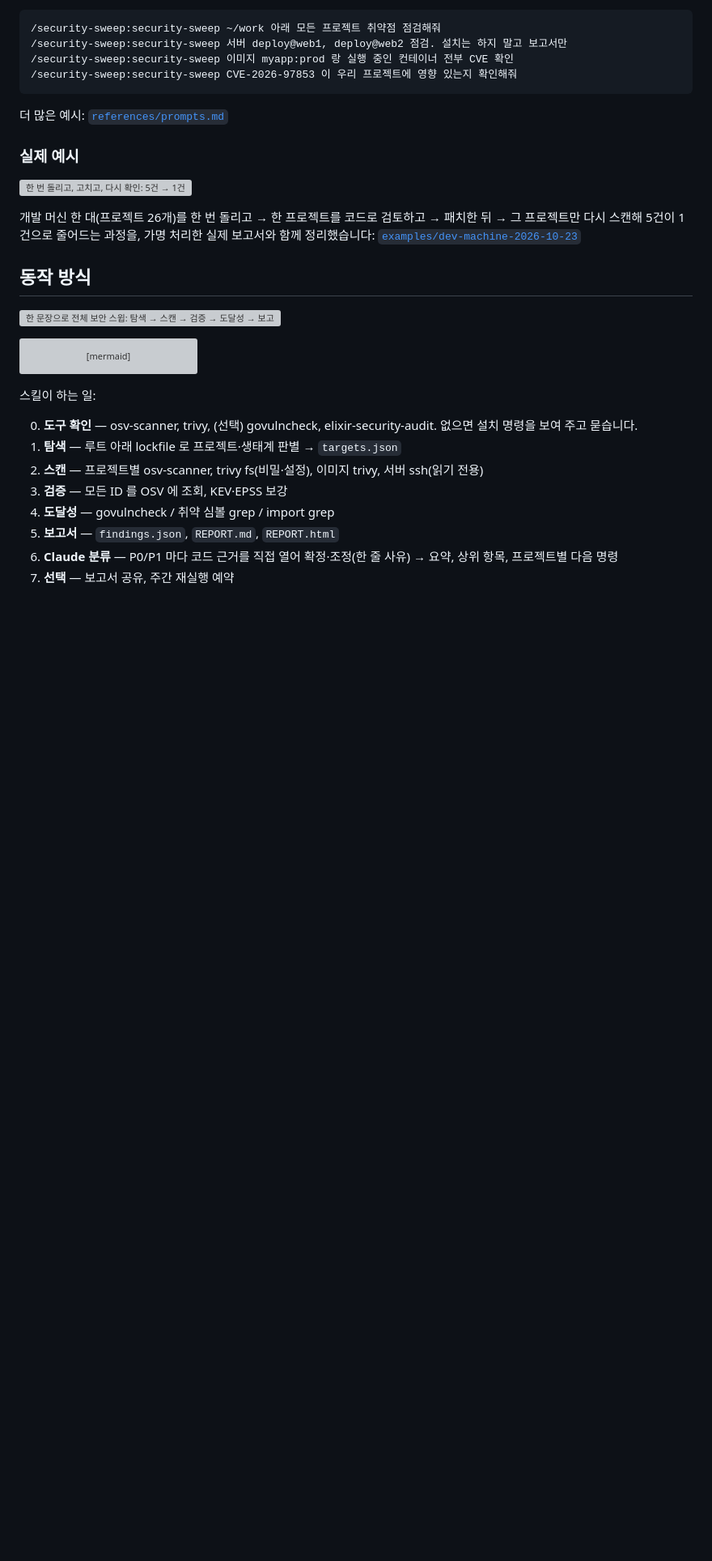
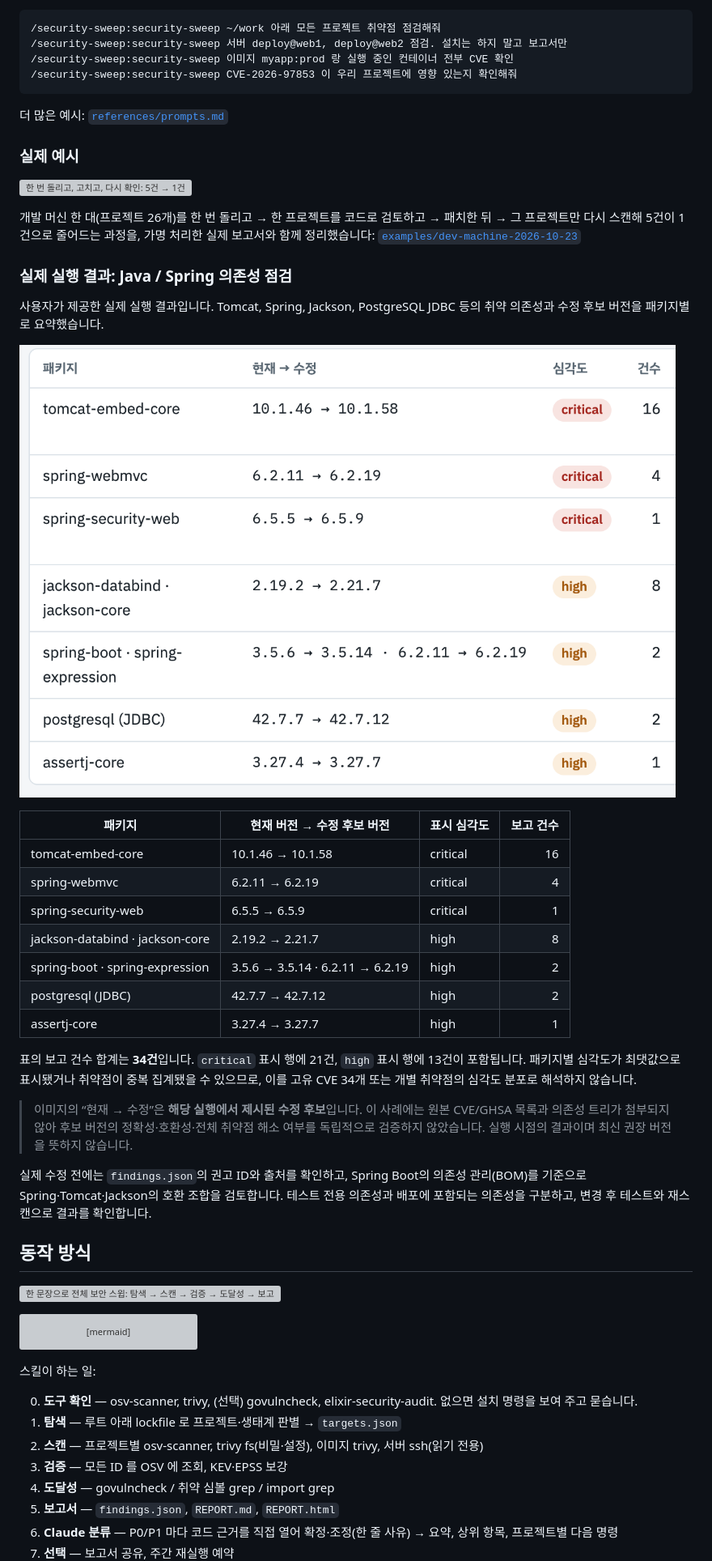
Before and after one commit to baryonlabs/security-sweep, a Markdown page: README.md, the part around the change. Shown at 81% size. Rendered like a GitHub page; pictures changed too: docs/java-spring-sweep-result.png (added); blank space fills up the shorter version; grey boxes are pictures that could not be loaded.

Commit message:
docs: add real Java Spring sweep results

```diff
--- a/README.md
+++ b/README.md
@@ -126,6 +126,28 @@ cp -r security-sweep/skills/security-sweep ~/.claude/skills/
 ![한 번 돌리고, 고치고, 다시 확인: 5건 → 1건](docs/before-after.webp)
 
 개발 머신 한 대(프로젝트 26개)를 한 번 돌리고 → 한 프로젝트를 코드로 검토하고 → 패치한 뒤 → 그 프로젝트만 다시 스캔해 5건이 1건으로 줄어드는 과정을, 가명 처리한 실제 보고서와 함께 정리했습니다: [`examples/dev-machine-2026-10-23`](examples/dev-machine-2026-10-23)
+
+### 실제 실행 결과: Java / Spring 의존성 점검
+
+사용자가 제공한 실제 실행 결과입니다. Tomcat, Spring, Jackson, PostgreSQL JDBC 등의 취약 의존성과 수정 후보 버전을 패키지별로 요약했습니다.
+
+![Java / Spring 의존성 점검의 실제 실행 결과: 패키지별 현재 버전, 수정 후보 버전, 심각도와 발견 건수](docs/java-spring-sweep-result.png)
+
+| 패키지 | 현재 버전 → 수정 후보 버전 | 표시 심각도 | 보고 건수 |
+|---|---|---|---:|
+| tomcat-embed-core | 10.1.46 → 10.1.58 | critical | 16 |
+| spring-webmvc | 6.2.11 → 6.2.19 | critical | 4 |
+| spring-security-web | 6.5.5 → 6.5.9 | critical | 1 |
+| jackson-databind · jackson-core | 2.19.2 → 2.21.7 | high | 8 |
+| spring-boot · spring-expression | 3.5.6 → 3.5.14 · 6.2.11 → 6.2.19 | high | 2 |
+| postgresql (JDBC) | 42.7.7 → 42.7.12 | high | 2 |
+| assertj-core | 3.27.4 → 3.27.7 | high | 1 |
+
+표의 보고 건수 합계는 **34건**입니다. `critical` 표시 행에 21건, `high` 표시 행에 13건이 포함됩니다. 패키지별 심각도가 최댓값으로 표시됐거나 취약점이 중복 집계됐을 수 있으므로, 이를 고유 CVE 34개 또는 개별 취약점의 심각도 분포로 해석하지 않습니다.
+
+> 이미지의 “현재 → 수정”은 **해당 실행에서 제시된 수정 후보**입니다. 이 사례에는 원본 CVE/GHSA 목록과 의존성 트리가 첨부되지 않아 후보 버전의 정확성·호환성·전체 취약점 해소 여부를 독립적으로 검증하지 않았습니다. 실행 시점의 결과이며 최신 권장 버전을 뜻하지 않습니다.
+
+실제 수정 전에는 `findings.json`의 권고 ID와 출처를 확인하고, Spring Boot의 의존성 관리(BOM)를 기준으로 Spring·Tomcat·Jackson의 호환 조합을 검토합니다. 테스트 전용 의존성과 배포에 포함되는 의존성을 구분하고, 변경 후 테스트와 재스캔으로 결과를 확인합니다.
 
 ## 동작 방식
 
```
